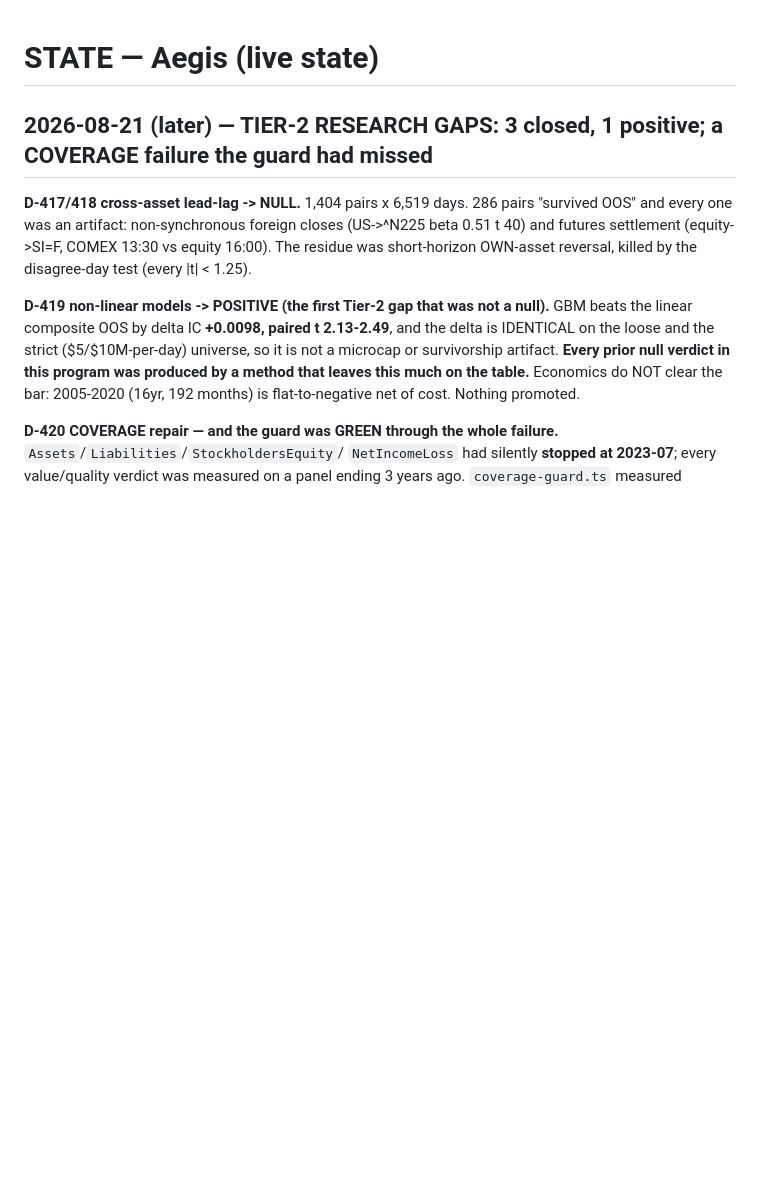
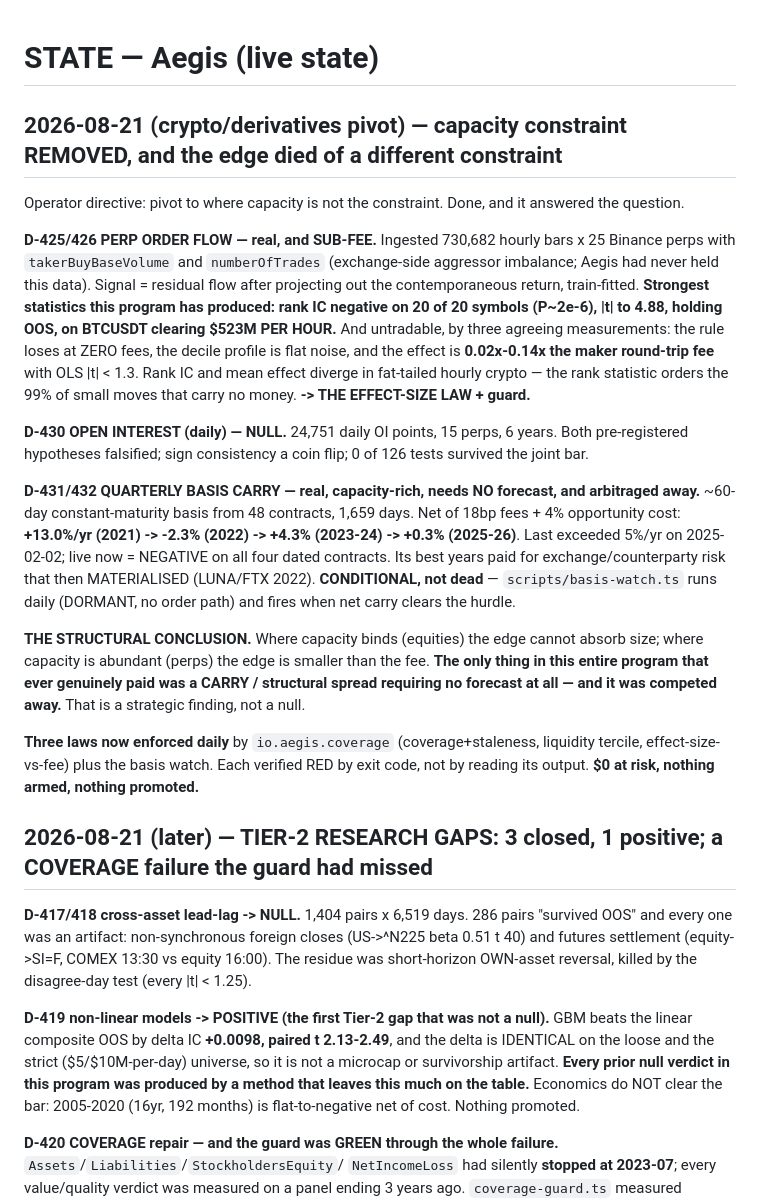
Before and after one commit to syyym0n3y/aegis-engine, a Markdown page: STATE.md, the part around the change. Drawn GitHub-style; blank space fills up the shorter version.

Commit message:
docs: STATE + RESEARCH_GAPS — crypto/derivatives pivot results and the structural conclusion; Deribit options gap flagged as blocked on an allowlist entry

```diff
--- a/STATE.md
+++ b/STATE.md
@@ -1,4 +1,32 @@
 # STATE — Aegis (live state)
+
+## 2026-08-21 (crypto/derivatives pivot) — capacity constraint REMOVED, and the edge died of a different constraint
+
+Operator directive: pivot to where capacity is not the constraint. Done, and it answered the question.
+
+**D-425/426 PERP ORDER FLOW — real, and SUB-FEE.** Ingested 730,682 hourly bars x 25 Binance perps with `takerBuyBaseVolume`
+and `numberOfTrades` (exchange-side aggressor imbalance; Aegis had never held this data). Signal = residual flow after
+projecting out the contemporaneous return, train-fitted. **Strongest statistics this program has produced: rank IC negative
+on 20 of 20 symbols (P~2e-6), |t| to 4.88, holding OOS, on BTCUSDT clearing $523M PER HOUR.** And untradable, by three
+agreeing measurements: the rule loses at ZERO fees, the decile profile is flat noise, and the effect is **0.02x-0.14x the
+maker round-trip fee** with OLS |t| < 1.3. Rank IC and mean effect diverge in fat-tailed hourly crypto — the rank statistic
+orders the 99% of small moves that carry no money. **-> THE EFFECT-SIZE LAW + guard.**
+
+**D-430 OPEN INTEREST (daily) — NULL.** 24,751 daily OI points, 15 perps, 6 years. Both pre-registered hypotheses
+falsified; sign consistency a coin flip; 0 of 126 tests survived the joint bar.
+
+**D-431/432 QUARTERLY BASIS CARRY — real, capacity-rich, needs NO forecast, and arbitraged away.** ~60-day constant-maturity
+basis from 48 contracts, 1,659 days. Net of 18bp fees + 4% opportunity cost: **+13.0%/yr (2021) -> -2.3% (2022) -> +4.3%
+(2023-24) -> +0.3% (2025-26)**. Last exceeded 5%/yr on 2025-02-02; live now = NEGATIVE on all four dated contracts.
+Its best years paid for exchange/counterparty risk that then MATERIALISED (LUNA/FTX 2022). **CONDITIONAL, not dead** —
+`scripts/basis-watch.ts` runs daily (DORMANT, no order path) and fires when net carry clears the hurdle.
+
+**THE STRUCTURAL CONCLUSION.** Where capacity binds (equities) the edge cannot absorb size; where capacity is abundant
+(perps) the edge is smaller than the fee. **The only thing in this entire program that ever genuinely paid was a CARRY /
+structural spread requiring no forecast at all — and it was competed away.** That is a strategic finding, not a null.
+
+**Three laws now enforced daily** by `io.aegis.coverage` (coverage+staleness, liquidity tercile, effect-size-vs-fee) plus
+the basis watch. Each verified RED by exit code, not by reading its output. **$0 at risk, nothing armed, nothing promoted.**
 
 ## 2026-08-21 (later) — TIER-2 RESEARCH GAPS: 3 closed, 1 positive; a COVERAGE failure the guard had missed
 
```
Also changed, not shown: docs/RESEARCH_GAPS.md (+16 -0 lines).
